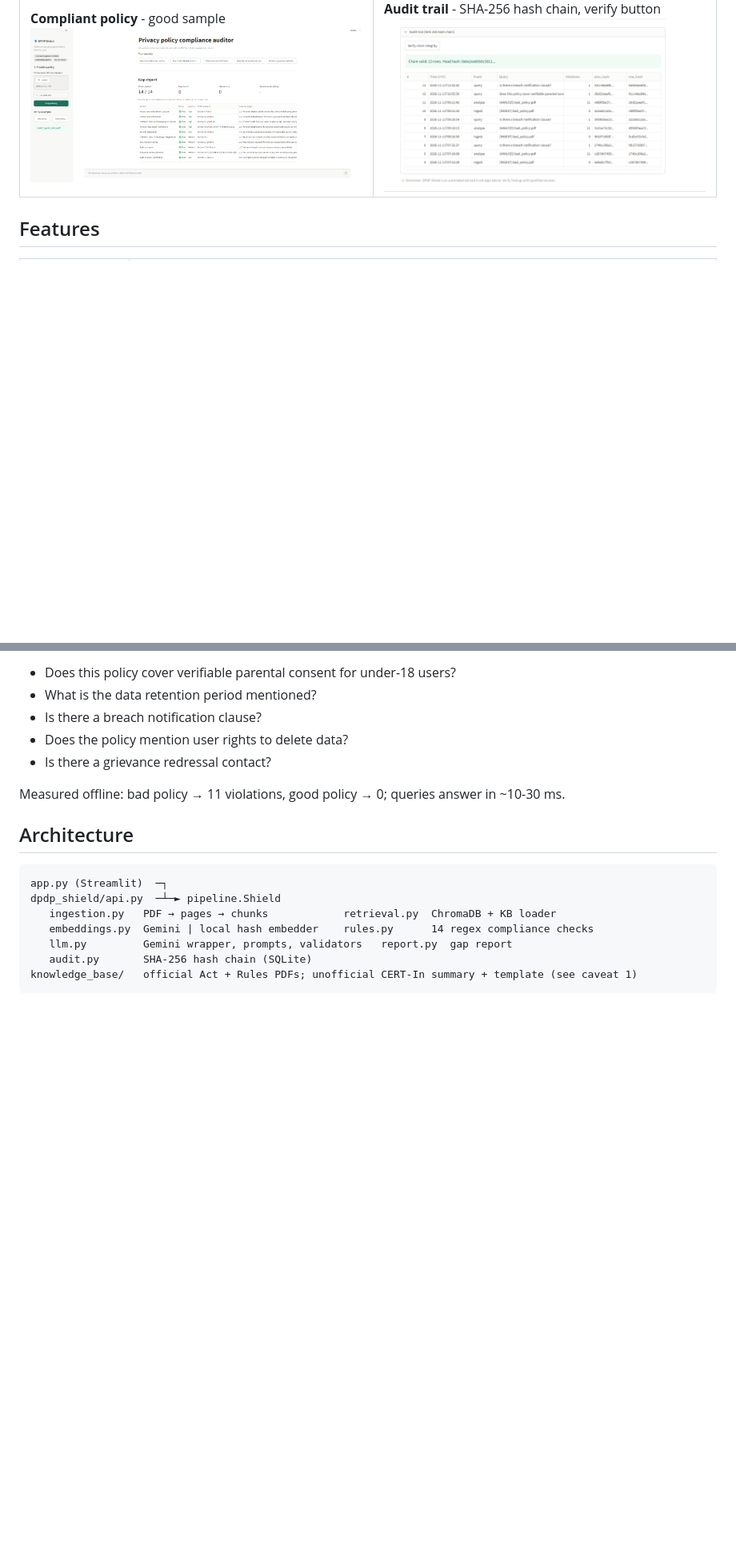
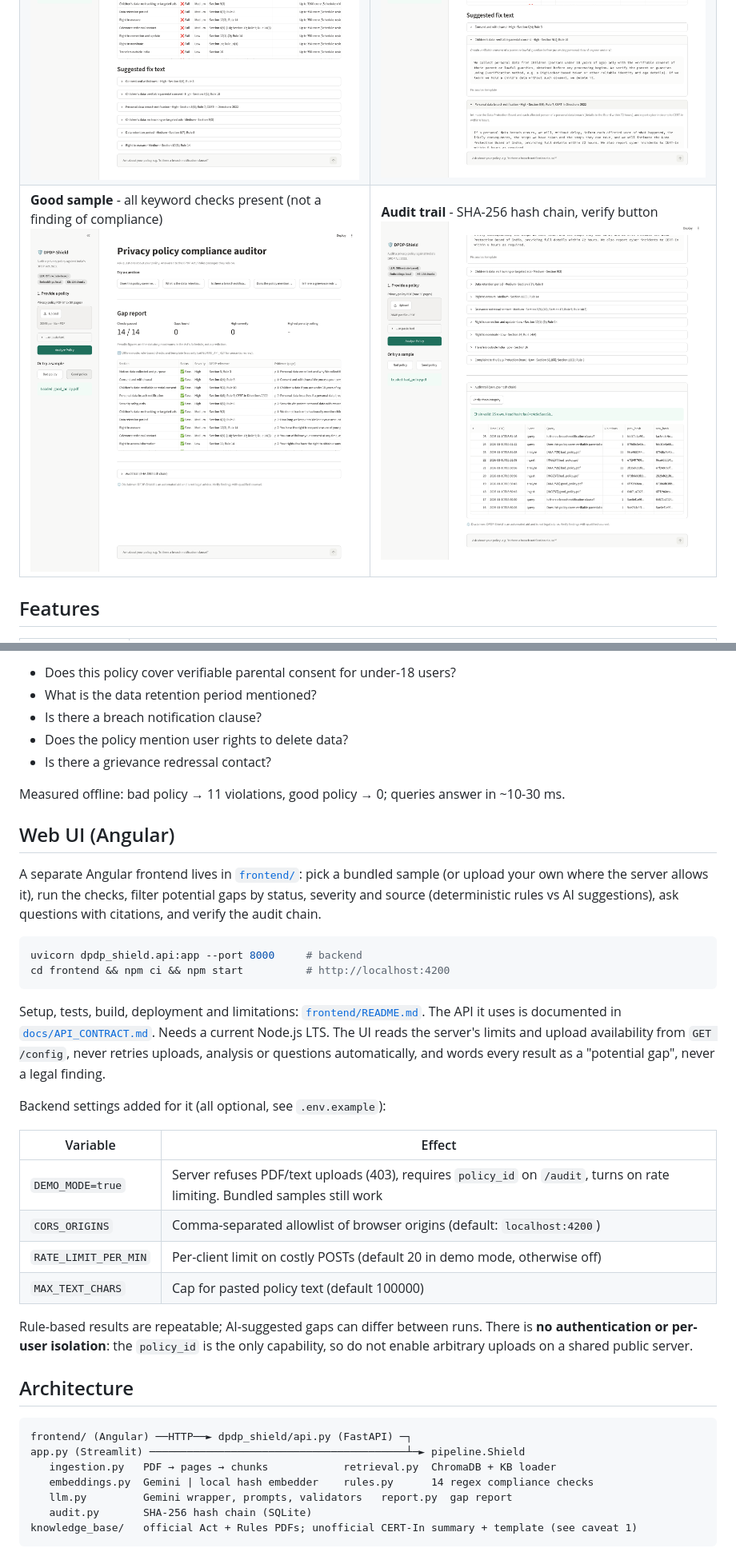
Before and after one commit to Janani0734/dpdp-shield, a Markdown page: README.md, 2 parts joined by grey strips. Shown at 80% size. Drawn GitHub-style; pictures changed too: screenshots/02_bad_policy_gap_report.png, screenshots/04_fix_suggestions.png, screenshots/05_audit_trail.png; blank space fills up the shorter version.

Commit message:
Update README (Web UI section, corrected claims) and retaken screenshots

````diff
--- a/README.md
+++ b/README.md
@@ -14,7 +14,7 @@ RAG-based auditor that checks an Indian startup's privacy policy against the **D
 |---|---|
 | **Home** - example questions, sample policies<br>![Home](screenshots/01_home.png) | **Cited answers** - Act/Rules section and PDF page<br>![Chat with citations](screenshots/03_chat_with_citations.png) |
 | **Gap report** - 14 checks, severity, penalty ceiling<br>![Gap report](screenshots/02_bad_policy_gap_report.png) | **Fix text** - ready-to-paste clauses per gap<br>![Fix suggestions](screenshots/04_fix_suggestions.png) |
-| **Compliant policy** - good sample<br>![Good policy](screenshots/06_good_policy_gap_report.png) | **Audit trail** - SHA-256 hash chain, verify button<br>![Audit trail](screenshots/05_audit_trail.png) |
+| **Good sample** - all keyword checks present (not a finding of compliance)<br>![Good policy](screenshots/06_good_policy_gap_report.png) | **Audit trail** - SHA-256 hash chain, verify button<br>![Audit trail](screenshots/05_audit_trail.png) |
 
 ## Features
 
@@ -81,11 +81,35 @@ Try the two samples (`samples/bad_policy.pdf`, `samples/good_policy.pdf`) via th
 
 Measured offline: bad policy → 11 violations, good policy → 0; queries answer in ~10-30 ms.
 
+## Web UI (Angular)
+
+A separate Angular frontend lives in [`frontend/`](frontend/): pick a bundled sample (or upload your own where the server allows it), run the checks,
+filter potential gaps by status, severity and source (deterministic rules vs AI suggestions), ask questions with citations, and verify the audit chain.
+
+```bash
+uvicorn dpdp_shield.api:app --port 8000     # backend
+cd frontend && npm ci && npm start          # http://localhost:4200
+```
+
+Setup, tests, build, deployment and limitations: [`frontend/README.md`](frontend/README.md). The API it uses is documented in [`docs/API_CONTRACT.md`](docs/API_CONTRACT.md).
+Needs a current Node.js LTS. The UI reads the server's limits and upload availability from `GET /config`, never retries uploads, analysis or questions automatically, and words every result as a "potential gap", never a legal finding.
+
+Backend settings added for it (all optional, see `.env.example`):
+
+| Variable | Effect |
+|---|---|
+| `DEMO_MODE=true` | Server refuses PDF/text uploads (403), requires `policy_id` on `/audit`, turns on rate limiting. Bundled samples still work |
+| `CORS_ORIGINS` | Comma-separated allowlist of browser origins (default: `localhost:4200`) |
+| `RATE_LIMIT_PER_MIN` | Per-client limit on costly POSTs (default 20 in demo mode, otherwise off) |
+| `MAX_TEXT_CHARS` | Cap for pasted policy text (default 100000) |
+
+Rule-based results are repeatable; AI-suggested gaps can differ between runs. There is **no authentication or per-user isolation**: the `policy_id` is the only capability, so do not enable arbitrary uploads on a shared public server.
+
 ## Architecture
 
 ```
-app.py (Streamlit)  ─┐
-dpdp_shield/api.py  ─┴─► pipeline.Shield
+frontend/ (Angular) ──HTTP──► dpdp_shield/api.py (FastAPI) ─┐
+app.py (Streamlit) ─────────────────────────────────────────┴─► pipeline.Shield
    ingestion.py   PDF → pages → chunks            retrieval.py  ChromaDB + KB loader
    embeddings.py  Gemini | local hash embedder    rules.py      14 regex compliance checks
    llm.py         Gemini wrapper, prompts, validators   report.py  gap report
````
Also changed, not shown: other parts of README.md (+9 -7 lines), screenshots/01_home.png, screenshots/03_chat_with_citations.png.
